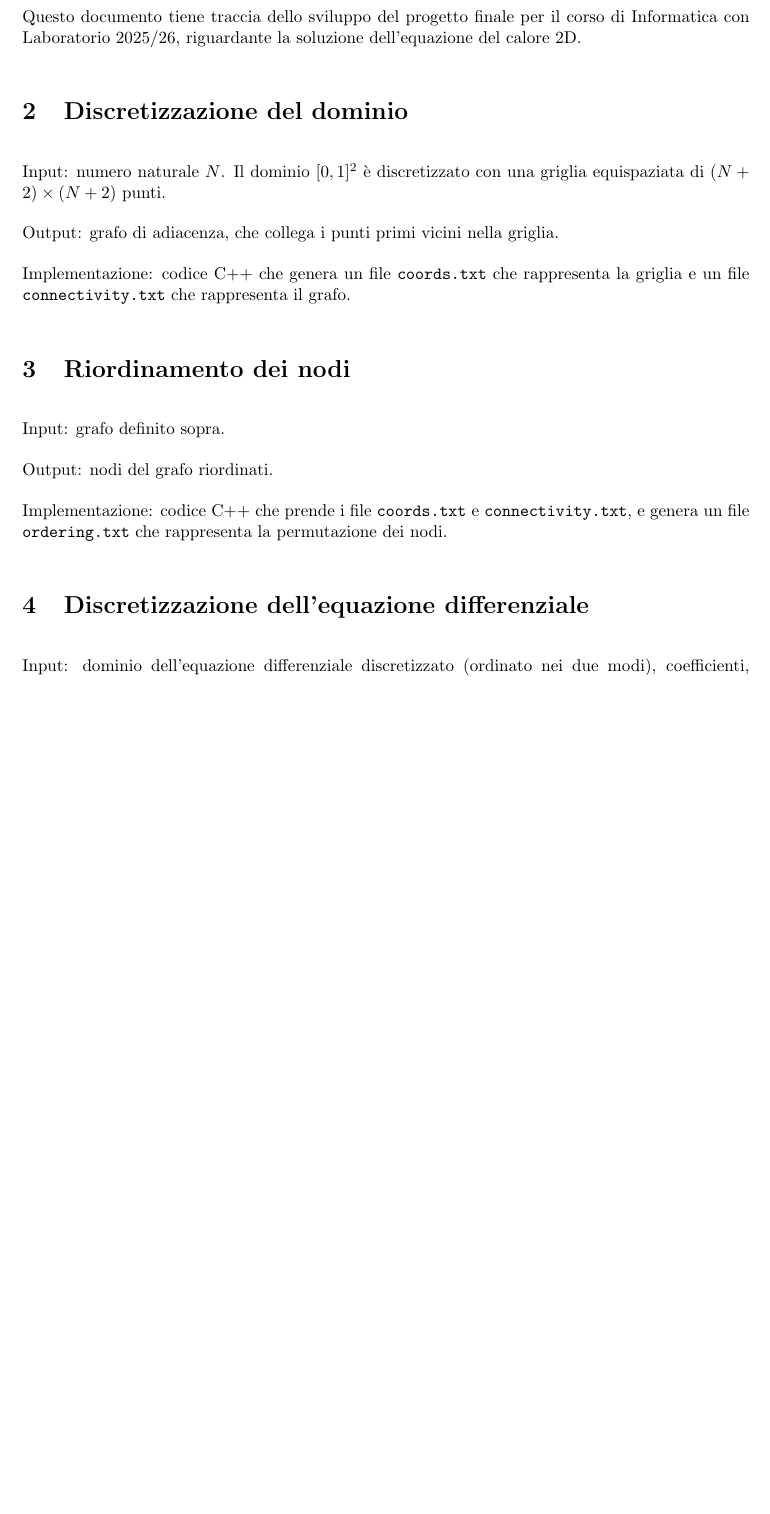
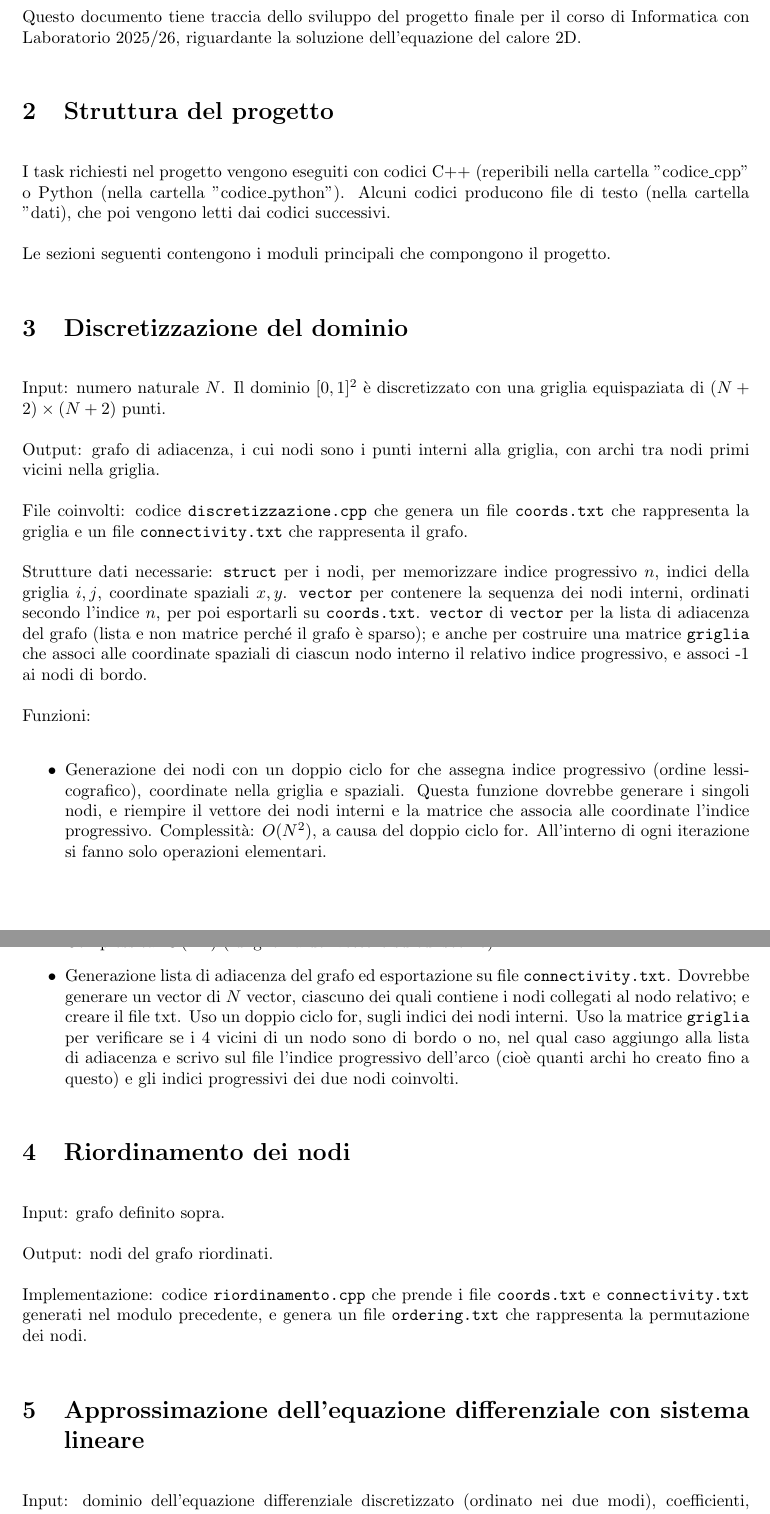
Before and after one commit to giovannimnc/Info-Lab-Progetto, a LaTeX document (documentazione/documentazione.tex): part of page 1 of 2 before the commit and two parts of pages 1 and 2 of 2 after it, the two joined at a grey line, cut so that both start at the same text, the shorter picture padded with empty space. Compiled offline with pdfLaTeX.

Commit message:
Aggiunte al documento; funzioni vuote in discretizzazione.cpp; aggiunto .gitignore

```diff
--- a/documentazione/documentazione.tex
+++ b/documentazione/documentazione.tex
@@ -24,10 +24,27 @@
 \section{Introduzione}
 Questo documento tiene traccia dello sviluppo del progetto finale per il corso di Informatica con Laboratorio 2025/26, riguardante la soluzione dell'equazione del calore 2D.
 
+\section{Struttura del progetto}
+I task richiesti nel progetto vengono eseguiti con codici C++ (reperibili nella cartella "codice\_cpp" o Python (nella cartella "codice\_python").
+Alcuni codici producono file di testo (nella cartella "dati), che poi vengono letti dai codici successivi.
+
+Le sezioni seguenti contengono i moduli principali che compongono il progetto.
+
 \section{Discretizzazione del dominio}
 Input: numero naturale $N$.
 Il dominio $[0,1]^2$ è discretizzato con una griglia equispaziata di $(N+2) \times (N+2)$ punti.
 
-Output: grafo di adiacenza, che collega i punti primi vicini nella griglia.
+Output: grafo di adiacenza, i cui nodi sono i punti interni alla griglia, con archi tra nodi primi vicini nella griglia.
 
-Implementazione: codice C++ che genera un file $\texttt{coords.txt}$ che rappresenta la griglia e un file $\texttt{connectivity.txt}$ che rappresenta il grafo.
+File coinvolti: codice $\texttt{discretizzazione.cpp}$ che genera un file $\texttt{coords.txt}$ che rappresenta la griglia e un file $\texttt{connectivity.txt}$ che rappresenta il grafo.
+
+Strutture dati necessarie: $\texttt{struct}$ per i nodi, per memorizzare indice progressivo $n$, indici della griglia $i,j$, coordinate spaziali $x,y$.
+$\texttt{vector}$ per contenere la sequenza dei nodi interni, ordinati secondo l'indice $n$, per poi esportarli su $\texttt{coords.txt}$.
+$\texttt{vector}$ di $\texttt{vector}$ per la lista di adiacenza del grafo (lista e non matrice perché il grafo è sparso); e anche per costruire una matrice $\texttt{griglia}$ che associ alle coordinate spaziali di ciascun nodo interno il relativo indice progressivo, e associ -1 ai nodi di bordo.
+
+Funzioni:
+\begin{itemize}
+\item Generazione dei nodi con un doppio ciclo for che assegna indice progressivo (ordine lessicografico), coordinate nella griglia e spaziali.
+Questa funzione dovrebbe generare i singoli nodi, e riempire il vettore dei nodi interni e la matrice che associa alle coordinate l'indice progressivo.
+Complessità: $O(N^2)$, a causa del doppio ciclo for.
+All'interno di ogni iterazione si fanno solo operazioni elementari.
@@ -34,12 +56,18 @@ Implementazione: codice C++ che genera un file $\texttt{coords.txt}$ che rappres
+\item Generazione lista di adiacenza del grafo ed esportazione su file $\texttt{connectivity.txt}$.
+Dovrebbe generare un vector di $N$ vector, ciascuno dei quali contiene i nodi collegati al nodo relativo; e creare il file txt.
+Uso un doppio ciclo for, sugli indici dei nodi interni.
+Uso la matrice $\texttt{griglia}$ per verificare se i 4 vicini di un nodo sono di bordo o no, nel qual caso aggiungo alla lista di adiacenza e scrivo sul file l'indice progressivo dell'arco (cioè quanti archi ho creato fino a questo) e gli indici progressivi dei due nodi coinvolti.
+
+\end{itemize}
 
 \section{Riordinamento dei nodi}
 Input: grafo definito sopra.
 
 Output: nodi del grafo riordinati.
 
-Implementazione: codice C++ che prende i file $\texttt{coords.txt}$ e $\texttt{connectivity.txt}$, e genera un file $\texttt{ordering.txt}$ che rappresenta la permutazione dei nodi.
+Implementazione: codice $\texttt{riordinamento.cpp}$ che prende i file $\texttt{coords.txt}$ e $\texttt{connectivity.txt}$ generati nel modulo precedente, e genera un file $\texttt{ordering.txt}$ che rappresenta la permutazione dei nodi.
 
-\section{Discretizzazione dell'equazione differenziale}
+\section{Approssimazione dell'equazione differenziale con sistema lineare}
 Input: dominio dell'equazione differenziale discretizzato (ordinato nei due modi), coefficienti, funzione sorgente, condizione al bordo.
 
 Output: matrice e termine noto del sistema lineare che rappresenta l'equazione.
```
Also changed, not shown: documentazione/documentazione.pdf (added), documentazione/documentazione.tex (13 more changed lines), 3 other files.
